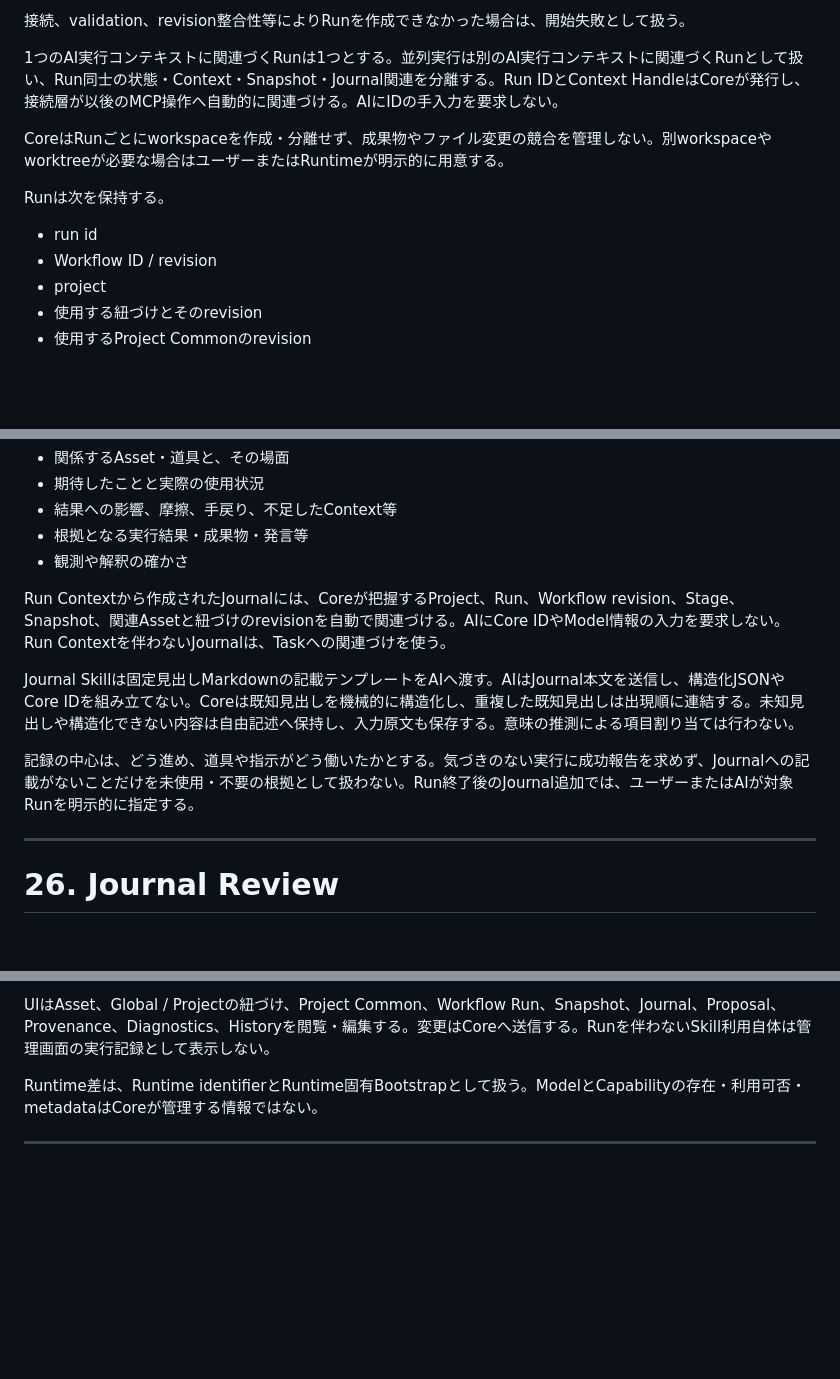
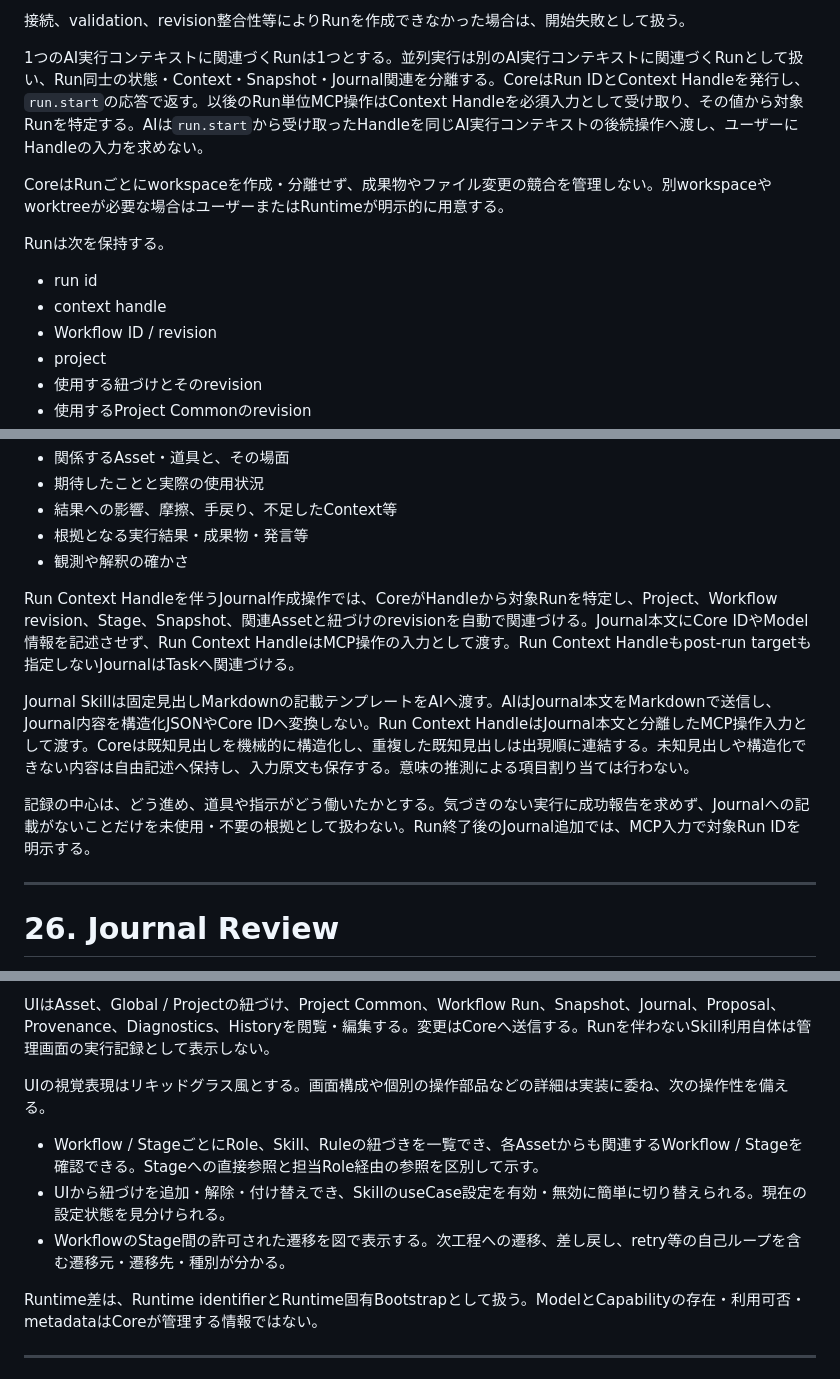
Before and after one commit to Memoria-ll/agent-asset-control-layer-personal, a Markdown page: .reqirements/aacl-requirements-personal.md, 3 parts joined by grey strips. Rendered like a GitHub page; blank space fills up the shorter version.

Commit message:
Run Context Handleの管理方法を明確化し、`run.start`応答におけるHandleの利用を強化

```diff
--- a/.reqirements/aacl-requirements-personal.md
+++ b/.reqirements/aacl-requirements-personal.md
@@ -357,13 +357,14 @@ Coreは次を検証し、Run IDと初期状態を作成した時点で管理対
 
 接続、validation、revision整合性等によりRunを作成できなかった場合は、開始失敗として扱う。
 
-1つのAI実行コンテキストに関連づくRunは1つとする。並列実行は別のAI実行コンテキストに関連づくRunとして扱い、Run同士の状態・Context・Snapshot・Journal関連を分離する。Run IDとContext HandleはCoreが発行し、接続層が以後のMCP操作へ自動的に関連づける。AIにIDの手入力を要求しない。
+1つのAI実行コンテキストに関連づくRunは1つとする。並列実行は別のAI実行コンテキストに関連づくRunとして扱い、Run同士の状態・Context・Snapshot・Journal関連を分離する。CoreはRun IDとContext Handleを発行し、`run.start`の応答で返す。以後のRun単位MCP操作はContext Handleを必須入力として受け取り、その値から対象Runを特定する。AIは`run.start`から受け取ったHandleを同じAI実行コンテキストの後続操作へ渡し、ユーザーにHandleの入力を求めない。
 
 CoreはRunごとにworkspaceを作成・分離せず、成果物やファイル変更の競合を管理しない。別workspaceやworktreeが必要な場合はユーザーまたはRuntimeが明示的に用意する。
 
 Runは次を保持する。
 
 - run id
+- context handle
 - Workflow ID / revision
 - project
 - 使用する紐づけとそのrevision
@@ -517,11 +518,11 @@ Journalには現行の情報を保持する。
 - 根拠となる実行結果・成果物・発言等
 - 観測や解釈の確かさ
 
-Run Contextから作成されたJournalには、Coreが把握するProject、Run、Workflow revision、Stage、Snapshot、関連Assetと紐づけのrevisionを自動で関連づける。AIにCore IDやModel情報の入力を要求しない。Run Contextを伴わないJournalは、Taskへの関連づけを使う。
+Run Context Handleを伴うJournal作成操作では、CoreがHandleから対象Runを特定し、Project、Workflow revision、Stage、Snapshot、関連Assetと紐づけのrevisionを自動で関連づける。Journal本文にCore IDやModel情報を記述させず、Run Context HandleはMCP操作の入力として渡す。Run Context Handleもpost-run targetも指定しないJournalはTaskへ関連づける。
 
-Journal Skillは固定見出しMarkdownの記載テンプレートをAIへ渡す。AIはJournal本文を送信し、構造化JSONやCore IDを組み立てない。Coreは既知見出しを機械的に構造化し、重複した既知見出しは出現順に連結する。未知見出しや構造化できない内容は自由記述へ保持し、入力原文も保存する。意味の推測による項目割り当ては行わない。
+Journal Skillは固定見出しMarkdownの記載テンプレートをAIへ渡す。AIはJournal本文をMarkdownで送信し、Journal内容を構造化JSONやCore IDへ変換しない。Run Context HandleはJournal本文と分離したMCP操作入力として渡す。Coreは既知見出しを機械的に構造化し、重複した既知見出しは出現順に連結する。未知見出しや構造化できない内容は自由記述へ保持し、入力原文も保存する。意味の推測による項目割り当ては行わない。
 
-記録の中心は、どう進め、道具や指示がどう働いたかとする。気づきのない実行に成功報告を求めず、Journalへの記載がないことだけを未使用・不要の根拠として扱わない。Run終了後のJournal追加では、ユーザーまたはAIが対象Runを明示的に指定する。
+記録の中心は、どう進め、道具や指示がどう働いたかとする。気づきのない実行に成功報告を求めず、Journalへの記載がないことだけを未使用・不要の根拠として扱わない。Run終了後のJournal追加では、MCP入力で対象Run IDを明示する。
 
 ---
 
@@ -674,6 +675,12 @@ CLIはCoreの起動、Project初期導入、health・接続確認、保守、診
 Coreの起動にはaacl serveを利用できる。MCPまたはCLIからCoreを利用するとき、Serviceが未起動なら起動する。AssetとJournalのexportはMarkdownとYAML front matter、Run・Snapshot・History等の機械記録はJSONを基本形式とする。ExportとBackupはUIまたはCLIからユーザーが明示し、出力先はユーザーが指定する。自動Backupは要求しない。
 
 UIはAsset、Global / Projectの紐づけ、Project Common、Workflow Run、Snapshot、Journal、Proposal、Provenance、Diagnostics、Historyを閲覧・編集する。変更はCoreへ送信する。Runを伴わないSkill利用自体は管理画面の実行記録として表示しない。
+
+UIの視覚表現はリキッドグラス風とする。画面構成や個別の操作部品などの詳細は実装に委ね、次の操作性を備える。
+
+- Workflow / StageごとにRole、Skill、Ruleの紐づきを一覧でき、各Assetからも関連するWorkflow / Stageを確認できる。Stageへの直接参照と担当Role経由の参照を区別して示す。
+- UIから紐づけを追加・解除・付け替えでき、SkillのuseCase設定を有効・無効に簡単に切り替えられる。現在の設定状態を見分けられる。
+- WorkflowのStage間の許可された遷移を図で表示する。次工程への遷移、差し戻し、retry等の自己ループを含む遷移元・遷移先・種別が分かる。
 
 Runtime差は、Runtime identifierとRuntime固有Bootstrapとして扱う。ModelとCapabilityの存在・利用可否・metadataはCoreが管理する情報ではない。
 
```
Also changed, not shown: other parts of .reqirements/aacl-requirements-personal.md (+3 -3 lines), .reqirements/aacl-glossary-personal.md (+2 -2 lines), .reqirements/aacl-implementation-design-personal.md (+13 -11 lines).
